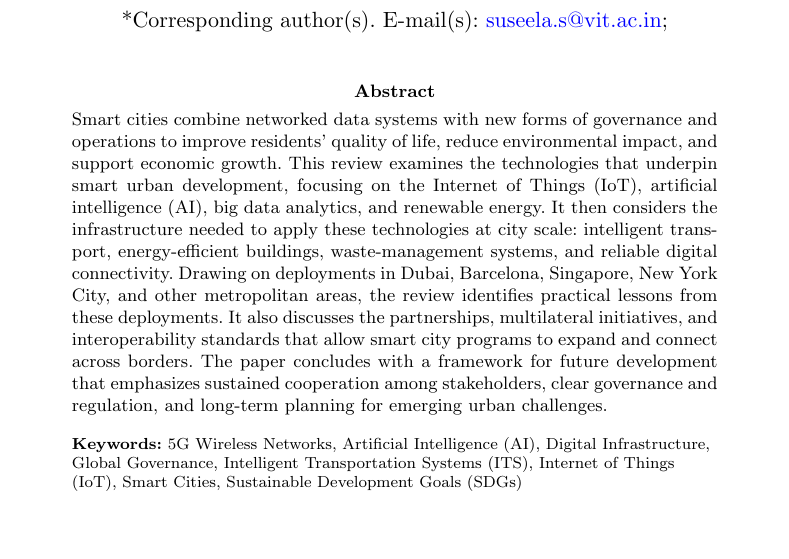
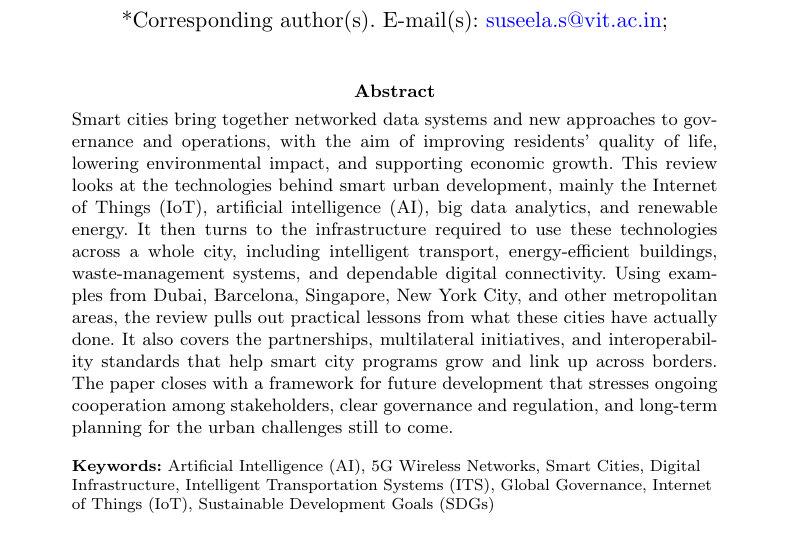
Before and after one commit to DerrickUnleashed/DesignSmartCities, a LaTeX paper (main.tex): part of page 1 of 55, cut so that both start at the same text. Compiled offline with pdfLaTeX.

Commit message:
edit abstract

```diff
--- a/main.tex
+++ b/main.tex
@@ -71,9 +71,9 @@
 
 \affil*[1]{\orgdiv{School of Computer Science and Engineering (SCOPE)}, \orgname{Vellore Institute of Technology}, \orgaddress{\city{Chennai}, \state{Tamil Nadu}, \country{India}}}
 
-\abstract{Smart cities combine networked data systems with new forms of governance and operations to improve residents' quality of life, reduce environmental impact, and support economic growth. This review examines the technologies that underpin smart urban development, focusing on the Internet of Things (IoT), artificial intelligence (AI), big data analytics, and renewable energy. It then considers the infrastructure needed to apply these technologies at city scale: intelligent transport, energy-efficient buildings, waste-management systems, and reliable digital connectivity. Drawing on deployments in Dubai, Barcelona, Singapore, New York City, and other metropolitan areas, the review identifies practical lessons from these deployments. It also discusses the partnerships, multilateral initiatives, and interoperability standards that allow smart city programs to expand and connect across borders. The paper concludes with a framework for future development that emphasizes sustained cooperation among stakeholders, clear governance and regulation, and long-term planning for emerging urban challenges.}
+\abstract{Smart cities bring together networked data systems and new approaches to governance and operations, with the aim of improving residents' quality of life, lowering environmental impact, and supporting economic growth. This review looks at the technologies behind smart urban development, mainly the Internet of Things (IoT), artificial intelligence (AI), big data analytics, and renewable energy. It then turns to the infrastructure required to use these technologies across a whole city, including intelligent transport, energy-efficient buildings, waste-management systems, and dependable digital connectivity. Using examples from Dubai, Barcelona, Singapore, New York City, and other metropolitan areas, the review pulls out practical lessons from what these cities have actually done. It also covers the partnerships, multilateral initiatives, and interoperability standards that help smart city programs grow and link up across borders. The paper closes with a framework for future development that stresses ongoing cooperation among stakeholders, clear governance and regulation, and long-term planning for the urban challenges still to come.}
 
-\keywords{5G Wireless Networks, Artificial Intelligence (AI), Digital Infrastructure, Global Governance, Intelligent Transportation Systems (ITS), Internet of Things (IoT), Smart Cities, Sustainable Development Goals (SDGs)}
+\keywords{Artificial Intelligence (AI), 5G Wireless Networks, Smart Cities, Digital Infrastructure, Intelligent Transportation Systems (ITS), Global Governance, Internet of Things (IoT), Sustainable Development Goals (SDGs)}
 
 \maketitle
 
```
Also changed, not shown: 1 other file.
